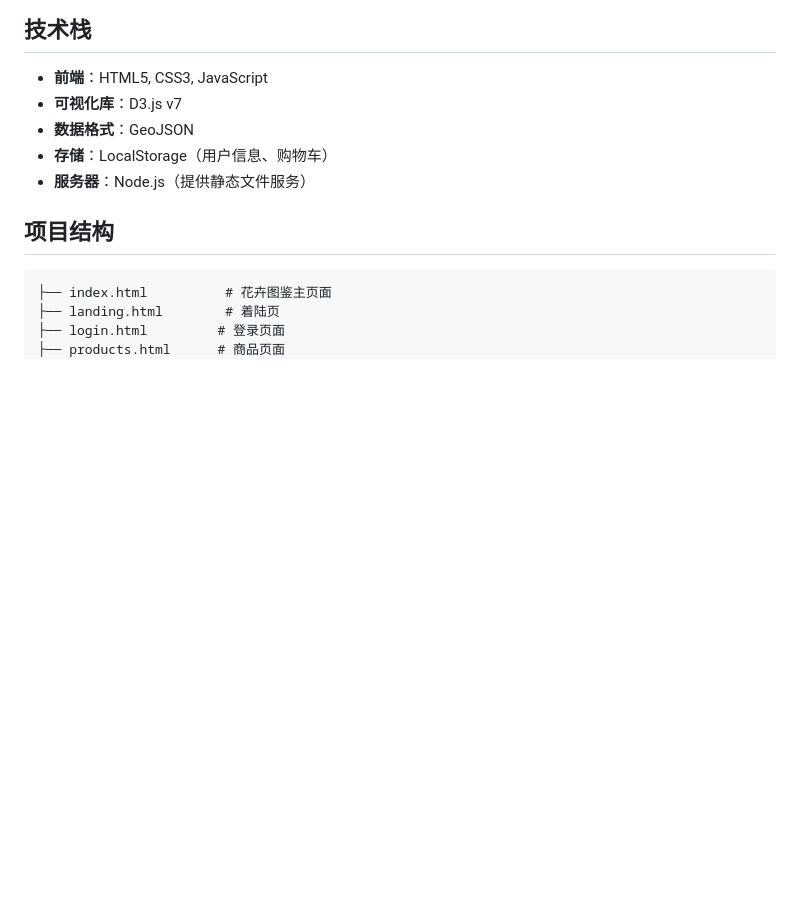
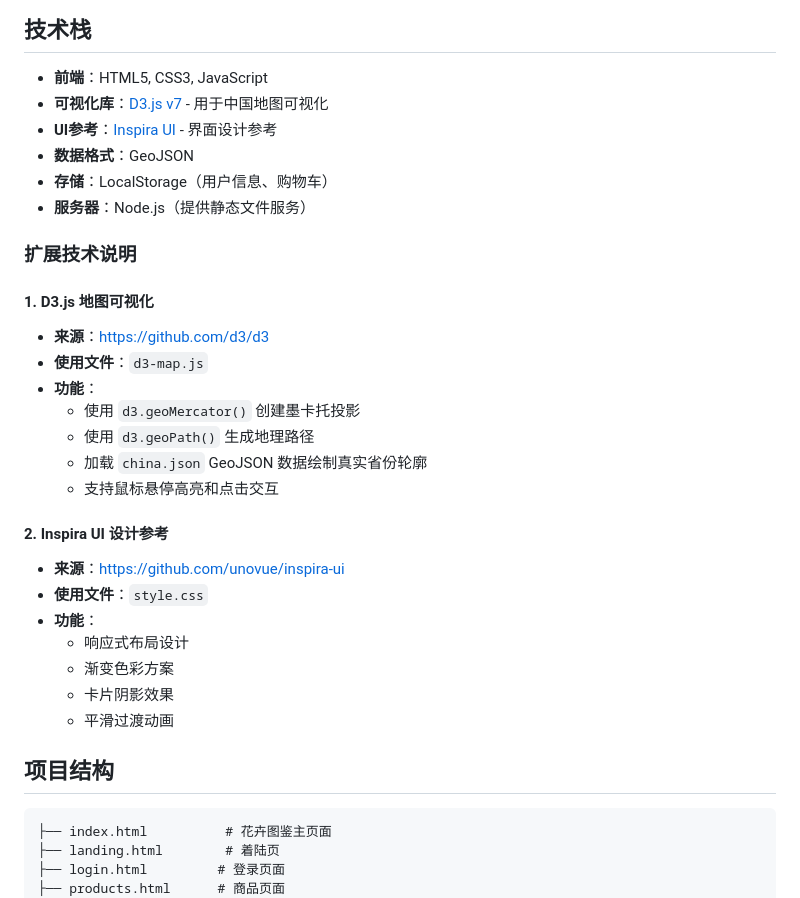
Before and after one commit to ZXP0854/flower, a Markdown page: README.md, the part around the change. Rendered like a GitHub page; blank space fills up the shorter version.

Commit message:
添加扩展技术来源信息

```diff
--- a/README.md
+++ b/README.md
@@ -24,10 +24,31 @@
 ## 技术栈
 
 - **前端**：HTML5, CSS3, JavaScript
-- **可视化库**：D3.js v7
+- **可视化库**：[D3.js v7](https://github.com/d3/d3) - 用于中国地图可视化
+- **UI参考**：[Inspira UI](https://github.com/unovue/inspira-ui) - 界面设计参考
 - **数据格式**：GeoJSON
 - **存储**：LocalStorage（用户信息、购物车）
 - **服务器**：Node.js（提供静态文件服务）
+
+### 扩展技术说明
+
+#### 1. D3.js 地图可视化
+- **来源**：https://github.com/d3/d3
+- **使用文件**：`d3-map.js`
+- **功能**：
+  - 使用 `d3.geoMercator()` 创建墨卡托投影
+  - 使用 `d3.geoPath()` 生成地理路径
+  - 加载 `china.json` GeoJSON 数据绘制真实省份轮廓
+  - 支持鼠标悬停高亮和点击交互
+
+#### 2. Inspira UI 设计参考
+- **来源**：https://github.com/unovue/inspira-ui
+- **使用文件**：`style.css`
+- **功能**：
+  - 响应式布局设计
+  - 渐变色彩方案
+  - 卡片阴影效果
+  - 平滑过渡动画
 
 ## 项目结构
 
```
